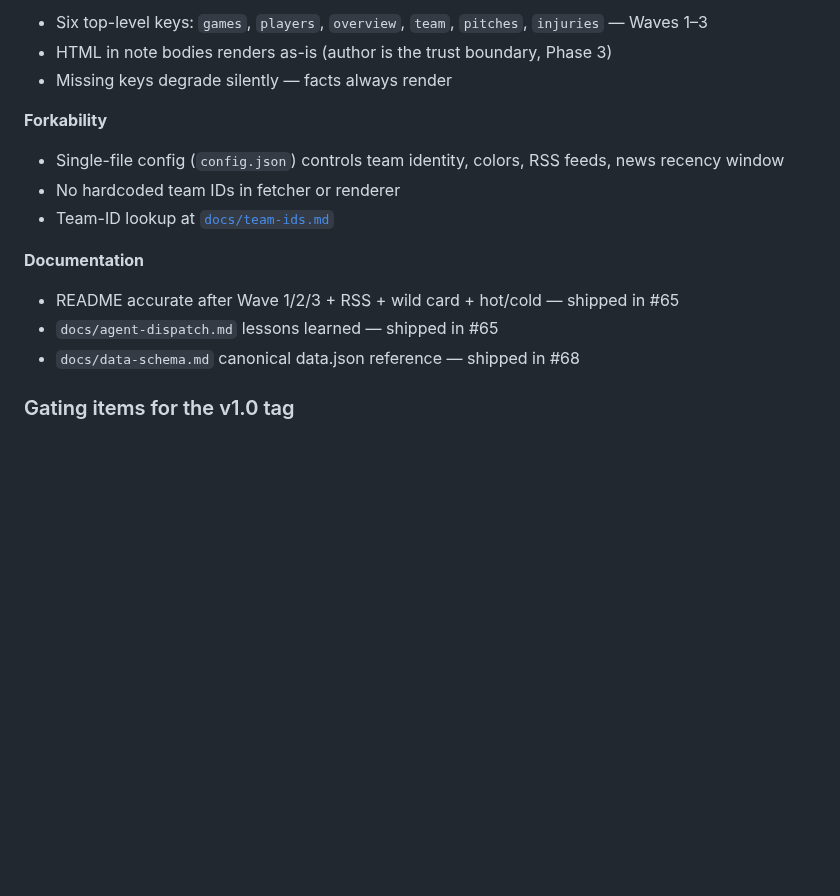
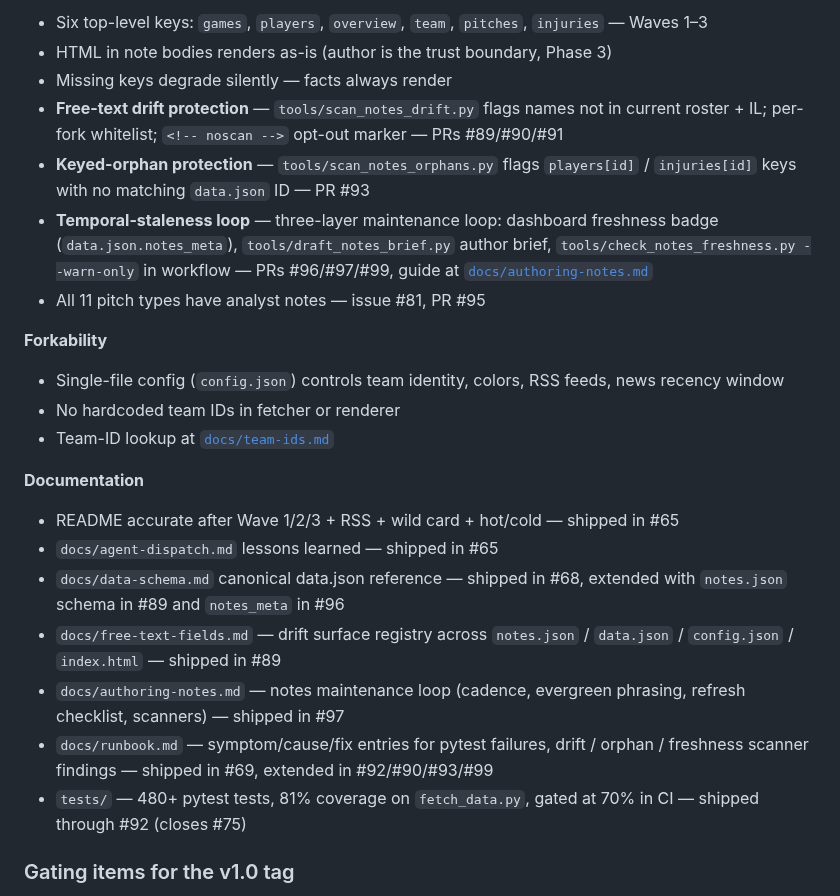
Before and after one commit to Seb-the-Canadian/JaysTrackerDashboard, a Markdown page: docs/roadmap.md, the part around the change. Drawn GitHub-style; blank space fills up the shorter version.

```diff
--- a/docs/roadmap.md
+++ b/docs/roadmap.md
@@ -42,6 +42,10 @@ The chassis is feature-complete. v1.0 is gated on documentation polish and a sho
 - Six top-level keys: `games`, `players`, `overview`, `team`, `pitches`, `injuries` — Waves 1–3
 - HTML in note bodies renders as-is (author is the trust boundary, Phase 3)
 - Missing keys degrade silently — facts always render
+- **Free-text drift protection** — `tools/scan_notes_drift.py` flags names not in current roster + IL; per-fork whitelist; `<!-- noscan -->` opt-out marker — PRs #89/#90/#91
+- **Keyed-orphan protection** — `tools/scan_notes_orphans.py` flags `players[id]` / `injuries[id]` keys with no matching `data.json` ID — PR #93
+- **Temporal-staleness loop** — three-layer maintenance loop: dashboard freshness badge (`data.json.notes_meta`), `tools/draft_notes_brief.py` author brief, `tools/check_notes_freshness.py --warn-only` in workflow — PRs #96/#97/#99, guide at [`docs/authoring-notes.md`](authoring-notes.md)
+- All 11 pitch types have analyst notes — issue #81, PR #95
 
 **Forkability**
 
@@ -53,7 +57,11 @@ The chassis is feature-complete. v1.0 is gated on documentation polish and a sho
 
 - README accurate after Wave 1/2/3 + RSS + wild card + hot/cold — shipped in #65
 - `docs/agent-dispatch.md` lessons learned — shipped in #65
-- `docs/data-schema.md` canonical data.json reference — shipped in #68
+- `docs/data-schema.md` canonical data.json reference — shipped in #68, extended with `notes.json` schema in #89 and `notes_meta` in #96
+- `docs/free-text-fields.md` — drift surface registry across `notes.json` / `data.json` / `config.json` / `index.html` — shipped in #89
+- `docs/authoring-notes.md` — notes maintenance loop (cadence, evergreen phrasing, refresh checklist, scanners) — shipped in #97
+- `docs/runbook.md` — symptom/cause/fix entries for pytest failures, drift / orphan / freshness scanner findings — shipped in #69, extended in #92/#90/#93/#99
+- `tests/` — 480+ pytest tests, 81% coverage on `fetch_data.py`, gated at 70% in CI — shipped through #92 (closes #75)
 
 ### Gating items for the v1.0 tag
 
```
Also changed, not shown: CHANGELOG.md (+20 -0 lines).
